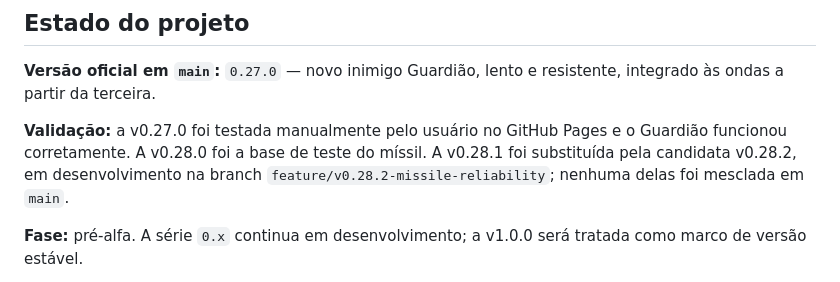
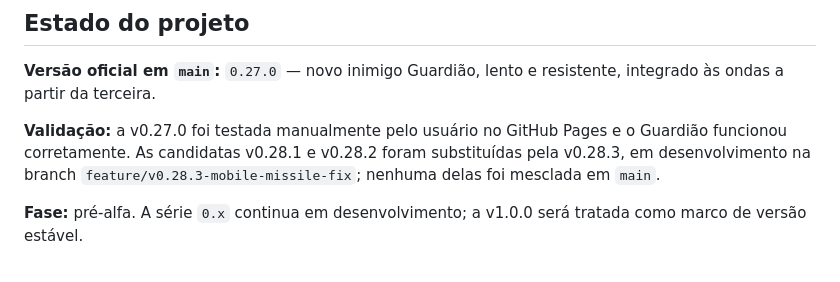
Before and after one commit to claudiohenriky/GALACTIC-DEFENDER, a Markdown page: README.md, the part around the change. Drawn GitHub-style.

Commit message:
docs: registrar estado da candidata 0.28.3

```diff
--- a/README.md
+++ b/README.md
@@ -6,7 +6,7 @@ Jogo de ação espacial para navegador, desenvolvido do zero com HTML, CSS e Jav
 
 **Versão oficial em `main`:** `0.27.0` — novo inimigo Guardião, lento e resistente, integrado às ondas a partir da terceira.
 
-**Validação:** a v0.27.0 foi testada manualmente pelo usuário no GitHub Pages e o Guardião funcionou corretamente. A v0.28.0 foi a base de teste do míssil. A v0.28.1 foi substituída pela candidata v0.28.2, em desenvolvimento na branch `feature/v0.28.2-missile-reliability`; nenhuma delas foi mesclada em `main`.
+**Validação:** a v0.27.0 foi testada manualmente pelo usuário no GitHub Pages e o Guardião funcionou corretamente. As candidatas v0.28.1 e v0.28.2 foram substituídas pela v0.28.3, em desenvolvimento na branch `feature/v0.28.3-mobile-missile-fix`; nenhuma delas foi mesclada em `main`.
 
 **Fase:** pré-alfa. A série `0.x` continua em desenvolvimento; a v1.0.0 será tratada como marco de versão estável.
 
```
